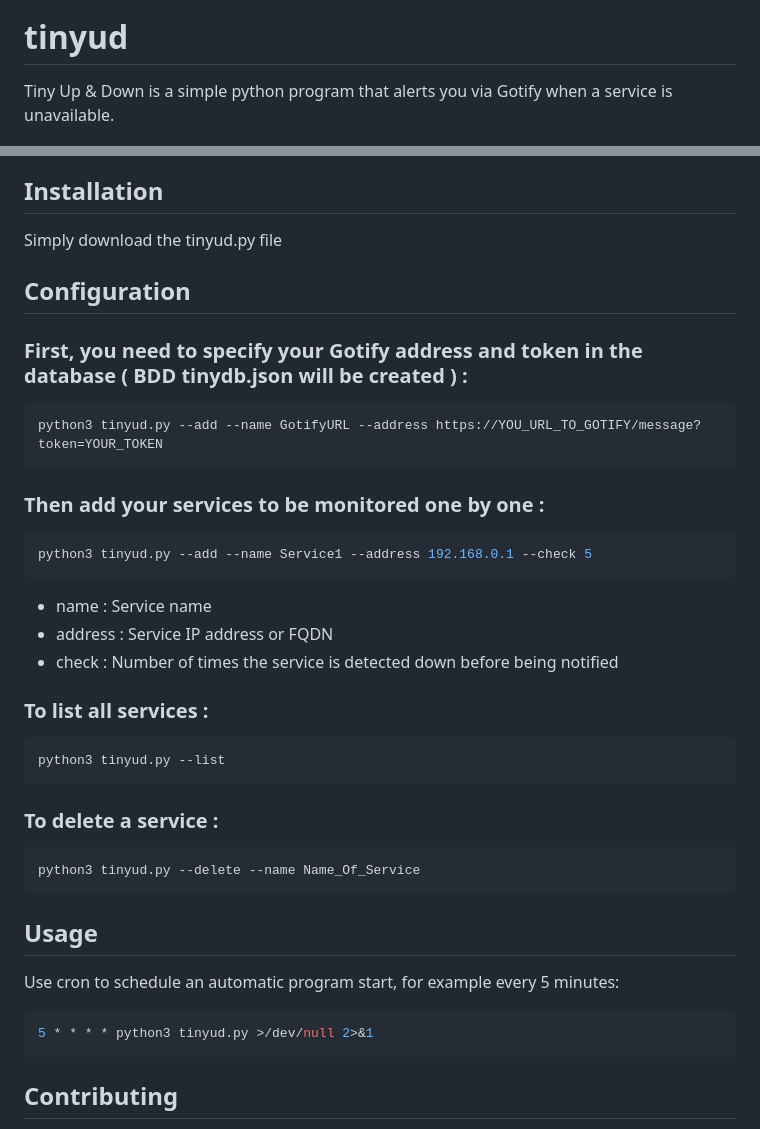
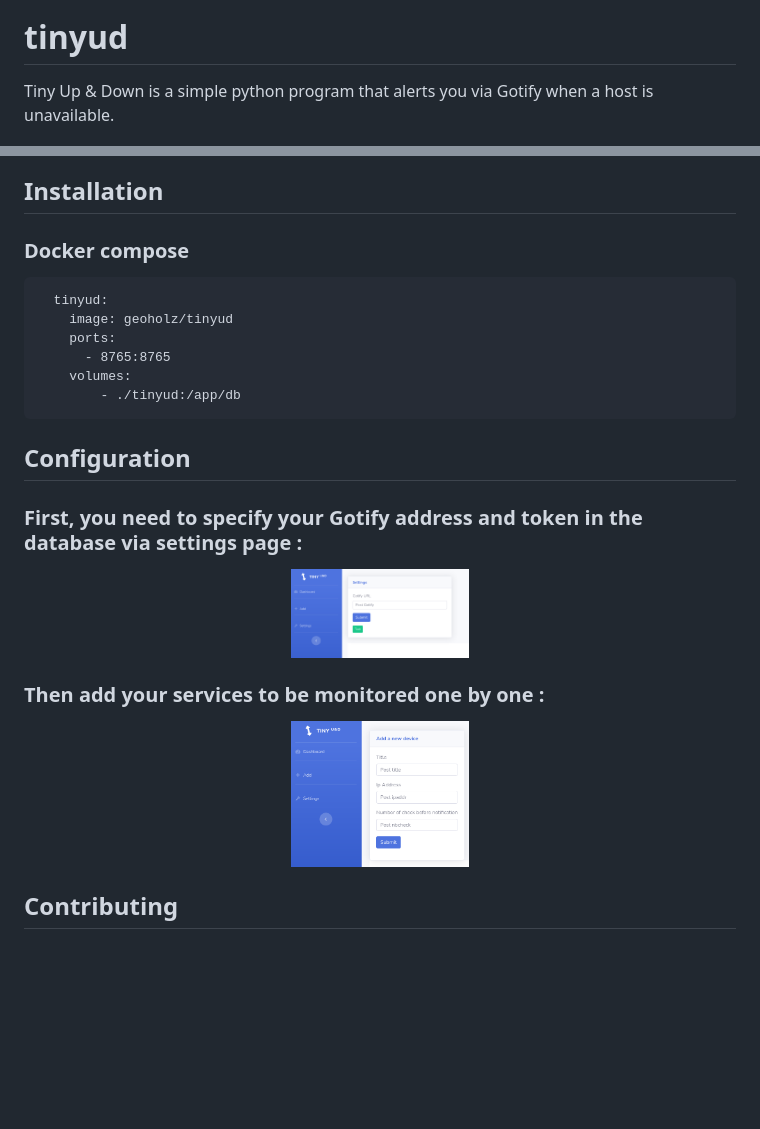
Before and after one commit to GeoHolz/tinyud, a Markdown page: README.md, 2 parts joined by grey strips. Drawn GitHub-style; pictures changed too: images/add.png (added), images/settings.png (added); blank space fills up the shorter version.

````diff
--- a/README.md
+++ b/README.md
@@ -4,46 +4,35 @@
 
 # tinyud
 
-Tiny Up & Down is a simple python program that alerts you via Gotify when a service is unavailable.
+Tiny Up & Down is a simple python program that alerts you via Gotify when a host is unavailable.
 <p align="center">
   <img src="images/example.jpg" width="25%" >
 </p>
 
 ## Installation
 
-Simply download the tinyud.py file
-
+### Docker compose
+```
+  tinyud:
+    image: geoholz/tinyud
+    ports:
+      - 8765:8765
+    volumes:
+        - ./tinyud:/app/db
+```
 
 ## Configuration
 
-### First, you need to specify your Gotify address and token in the database ( BDD tinydb.json will be created ) :
-```bash
-python3 tinyud.py --add --name GotifyURL --address https://YOU_URL_TO_GOTIFY/message?token=YOUR_TOKEN
-```
+### First, you need to specify your Gotify address and token in the database via settings page :
+<p align="center">
+  <img src="images/settings.png" width="25%" >
+</p>
 
 ### Then add your services to be monitored one by one :
-```bash
-python3 tinyud.py --add --name Service1 --address 192.168.0.1 --check 5
-```
-- name : Service name
-- address : Service IP address or FQDN
-- check : Number of times the service is detected down before being notified
+<p align="center">
+  <img src="images/add.png" width="25%" >
+</p>
 
-### To list all services :
-```bash
-python3 tinyud.py --list
-```
-
-### To delete a service :
-```bash
-python3 tinyud.py --delete --name Name_Of_Service
-```
-## Usage
-Use cron to schedule an automatic program start, for example every 5 minutes:
-
-```bash
-5 * * * * python3 tinyud.py >/dev/null 2>&1
-```
 
 ## Contributing
 
````
Also changed, not shown: 1 other file.
